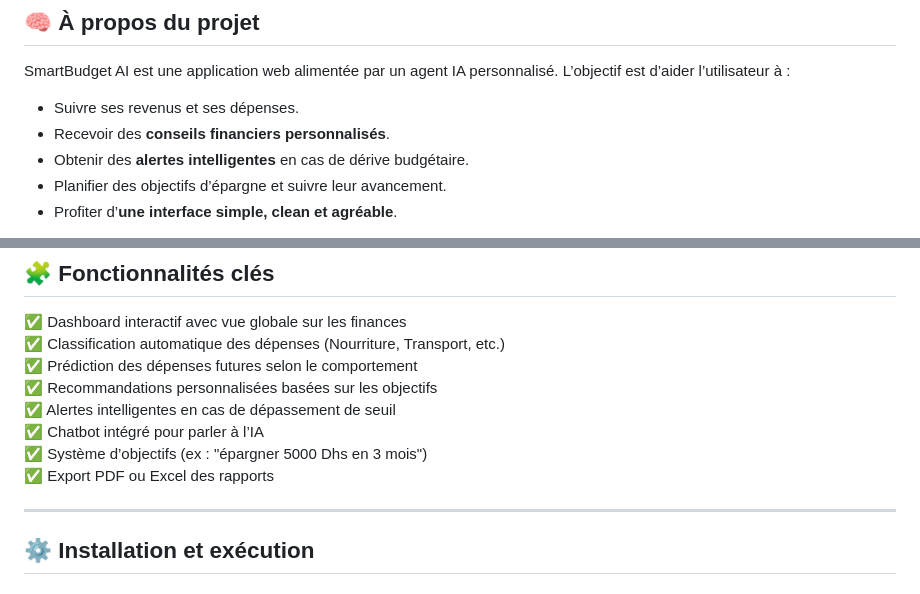
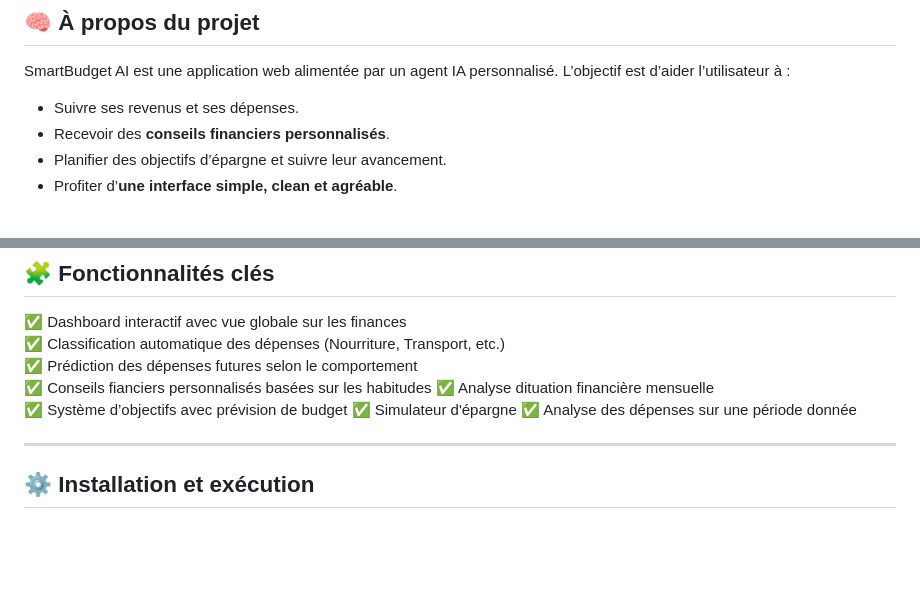
Before and after one commit to Madmire/SmartBudgetAI, a Markdown page: README.md, 2 parts joined by grey strips. Drawn GitHub-style; blank space fills up the shorter version.

```diff
--- a/README.md
+++ b/README.md
@@ -197,7 +197,6 @@ Bienvenue sur **SmartBudget AI**, un projet qui combine intelligence artificiell
 SmartBudget AI est une application web alimentée par un agent IA personnalisé. L’objectif est d’aider l’utilisateur à :
 - Suivre ses revenus et ses dépenses.
 - Recevoir des **conseils financiers personnalisés**.
-- Obtenir des **alertes intelligentes** en cas de dérive budgétaire.
 - Planifier des objectifs d’épargne et suivre leur avancement.
 - Profiter d’**une interface simple, clean et agréable**.
 
@@ -222,11 +221,11 @@ Le tout est propulsé par une IA qui apprend **vos habitudes de consommation**,
 ✅ Dashboard interactif avec vue globale sur les finances
 ✅ Classification automatique des dépenses (Nourriture, Transport, etc.)
 ✅ Prédiction des dépenses futures selon le comportement
-✅ Recommandations personnalisées basées sur les objectifs
-✅ Alertes intelligentes en cas de dépassement de seuil
-✅ Chatbot intégré pour parler à l’IA
-✅ Système d’objectifs (ex : "épargner 5000 Dhs en 3 mois")
-✅ Export PDF ou Excel des rapports
+✅ Conseils fianciers personnalisés basées sur les habitudes
+✅ Analyse dituation financière mensuelle
+✅ Système d’objectifs avec prévision de budget
+✅ Simulateur d'épargne
+✅ Analyse des dépenses sur une période donnée
 
 ---
 
```
